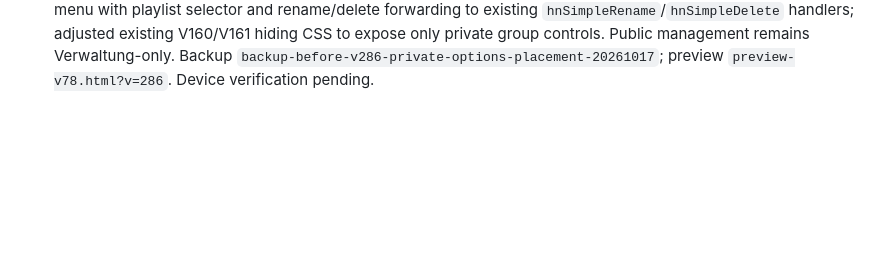
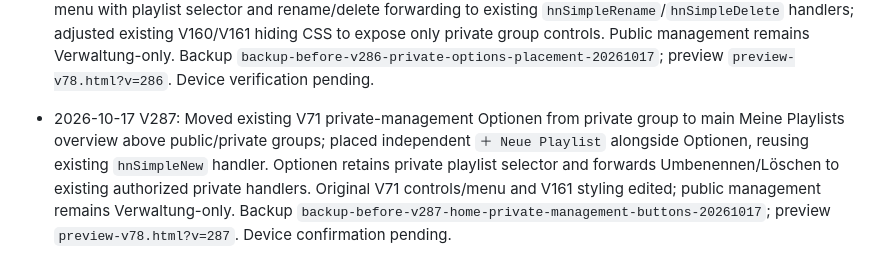
Before and after one commit to mbmorawej/hamnava, a Markdown page: PROJECT_CONTINUITY.md, the part around the change. GitHub-like rendering; blank space fills up the shorter version.

Commit message:
Document V287 playlist overview controls

```diff
--- a/PROJECT_CONTINUITY.md
+++ b/PROJECT_CONTINUITY.md
@@ -139,3 +139,5 @@ Assistant should fetch this file from main, verify latest source and current pre
 - V285 refinement: removed the two obsolete V127/V128 card-menu generator scripts and their dedicated styles entirely instead of retaining unreachable code; original navigation, playback and playlist data remain untouched.
 
 - 2026-10-17 V286: User confirmed V285 mobile navigation fixed; requested remove both home group Optionen and move private management Optionen to top right of private group. Edited original V71 landing renderer to remove home group menus, reused existing `hnV71SectionOptions`/`hnV71SectionMenu` for private-only group menu with playlist selector and rename/delete forwarding to existing `hnSimpleRename`/`hnSimpleDelete` handlers; adjusted existing V160/V161 hiding CSS to expose only private group controls. Public management remains Verwaltung-only. Backup `backup-before-v286-private-options-placement-20261017`; preview `preview-v78.html?v=286`. Device verification pending.
+
+- 2026-10-17 V287: Moved existing V71 private-management Optionen from private group to main Meine Playlists overview above public/private groups; placed independent `＋ Neue Playlist` alongside Optionen, reusing existing `hnSimpleNew` handler. Optionen retains private playlist selector and forwards Umbenennen/Löschen to existing authorized private handlers. Original V71 controls/menu and V161 styling edited; public management remains Verwaltung-only. Backup `backup-before-v287-home-private-management-buttons-20261017`; preview `preview-v78.html?v=287`. Device confirmation pending.
```
